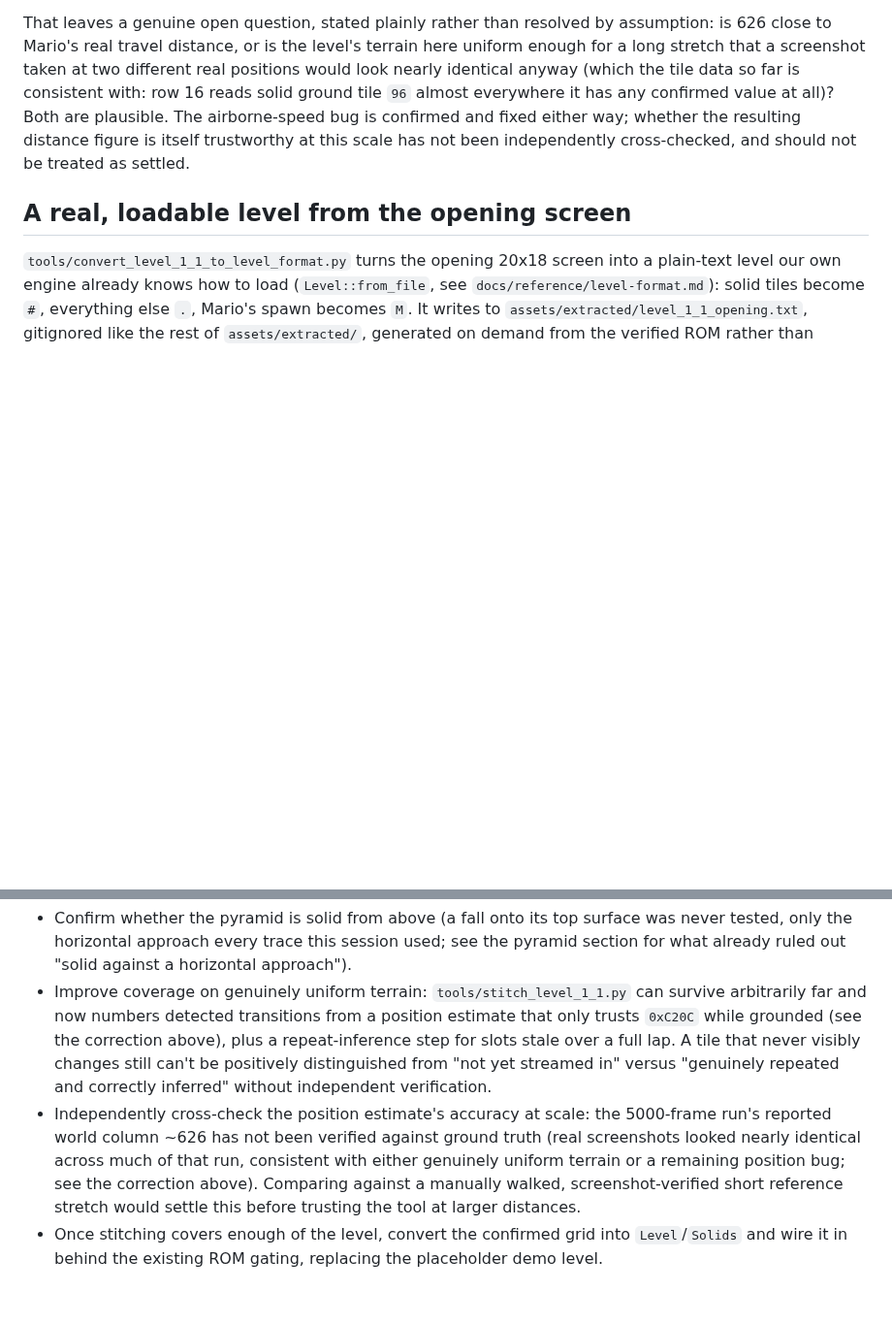
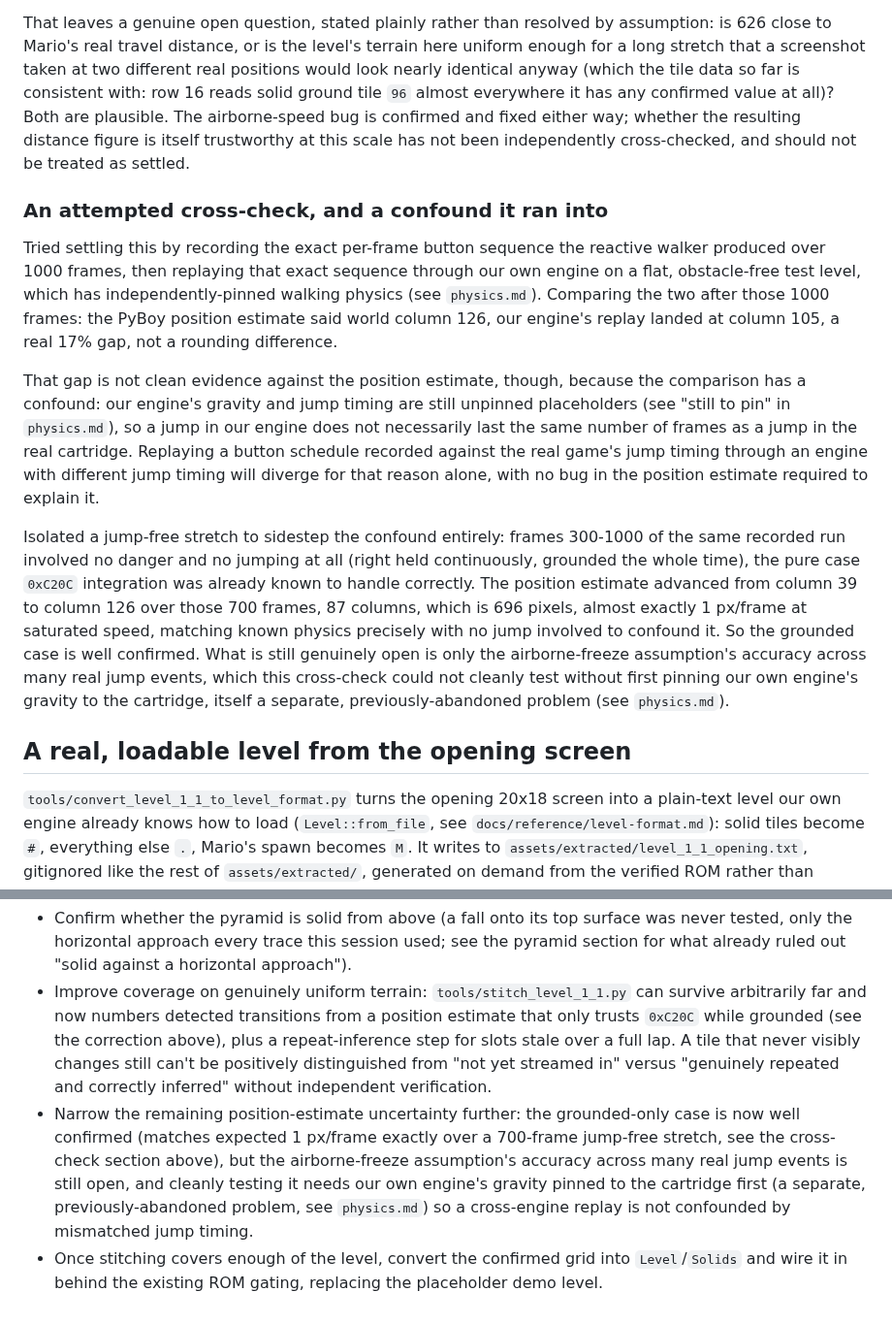
Before and after one commit to RianGoossens/gb-recreation, a Markdown page: docs/reference/level-1-1.md, 2 parts joined by grey strips. Shown at 97% size. GitHub-like rendering; blank space fills up the shorter version.

Commit message:
docs(reference): cross-check the position estimate against our own engine
Recorded the exact per-frame button sequence the reactive walker
produced and replayed it through our own independently-pinned physics
on a flat test level. Found a real 17% gap (column 105 vs 126) between
the two after 1000 frames, but it's not clean evidence against the
position estimate: our own engine's gravity and jump timing are still
unpinned placeholders, so a jump in our engine doesn't necessarily last
as long as a jump in the real cartridge, which alone would explain the
gap.

Isolated a jump-free stretch (frames 300-1000 of the same run, no
danger, no jumping, grounded the whole time) to sidestep that confound:
the position estimate advanced almost exactly 1 px/frame at saturated
speed over 700 frames, matching known physics precisely. The grounded
case is well confirmed; the airborne-freeze assumption across many
jumps needs our own gravity pinned first before it can be cleanly
cross-checked the same way.

```diff
--- a/docs/reference/level-1-1.md
+++ b/docs/reference/level-1-1.md
@@ -476,6 +476,38 @@ and fixed either way; whether the resulting distance figure is itself
 trustworthy at this scale has not been independently cross-checked, and
 should not be treated as settled.
 
+### An attempted cross-check, and a confound it ran into
+
+Tried settling this by recording the exact per-frame button sequence
+the reactive walker produced over 1000 frames, then replaying that exact
+sequence through our own engine on a flat, obstacle-free test level,
+which has independently-pinned walking physics (see `physics.md`).
+Comparing the two after those 1000 frames: the PyBoy position estimate
+said world column 126, our engine's replay landed at column 105, a real
+17% gap, not a rounding difference.
+
+That gap is not clean evidence against the position estimate, though,
+because the comparison has a confound: our engine's gravity and jump
+timing are still unpinned placeholders (see "still to pin" in
+`physics.md`), so a jump in our engine does not necessarily last the
+same number of frames as a jump in the real cartridge. Replaying a
+button schedule recorded against the real game's jump timing through an
+engine with different jump timing will diverge for that reason alone,
+with no bug in the position estimate required to explain it.
+
+Isolated a jump-free stretch to sidestep the confound entirely: frames
+300-1000 of the same recorded run involved no danger and no jumping at
+all (right held continuously, grounded the whole time), the pure case
+`0xC20C` integration was already known to handle correctly. The position
+estimate advanced from column 39 to column 126 over those 700 frames,
+87 columns, which is 696 pixels, almost exactly 1 px/frame at saturated
+speed, matching known physics precisely with no jump involved to
+confound it. So the grounded case is well confirmed. What is still
+genuinely open is only the airborne-freeze assumption's accuracy across
+many real jump events, which this cross-check could not cleanly test
+without first pinning our own engine's gravity to the cartridge, itself
+a separate, previously-abandoned problem (see `physics.md`).
+
 ## A real, loadable level from the opening screen
 
 `tools/convert_level_1_1_to_level_format.py` turns the opening 20x18
@@ -508,13 +540,14 @@ work.
   full lap. A tile that never visibly changes still can't be positively
   distinguished from "not yet streamed in" versus "genuinely repeated
   and correctly inferred" without independent verification.
-- Independently cross-check the position estimate's accuracy at scale:
-  the 5000-frame run's reported world column ~626 has not been verified
-  against ground truth (real screenshots looked nearly identical across
-  much of that run, consistent with either genuinely uniform terrain or
-  a remaining position bug; see the correction above). Comparing against
-  a manually walked, screenshot-verified short reference stretch would
-  settle this before trusting the tool at larger distances.
+- Narrow the remaining position-estimate uncertainty further: the
+  grounded-only case is now well confirmed (matches expected 1 px/frame
+  exactly over a 700-frame jump-free stretch, see the cross-check
+  section above), but the airborne-freeze assumption's accuracy across
+  many real jump events is still open, and cleanly testing it needs our
+  own engine's gravity pinned to the cartridge first (a separate,
+  previously-abandoned problem, see `physics.md`) so a cross-engine
+  replay is not confounded by mismatched jump timing.
 - Once stitching covers enough of the level, convert the confirmed grid
   into `Level`/`Solids` and wire it in behind the existing ROM gating,
   replacing the placeholder demo level.
```
Also changed, not shown: docs/GRAND_MASTER_PLAN.md (+1 -1 lines).
